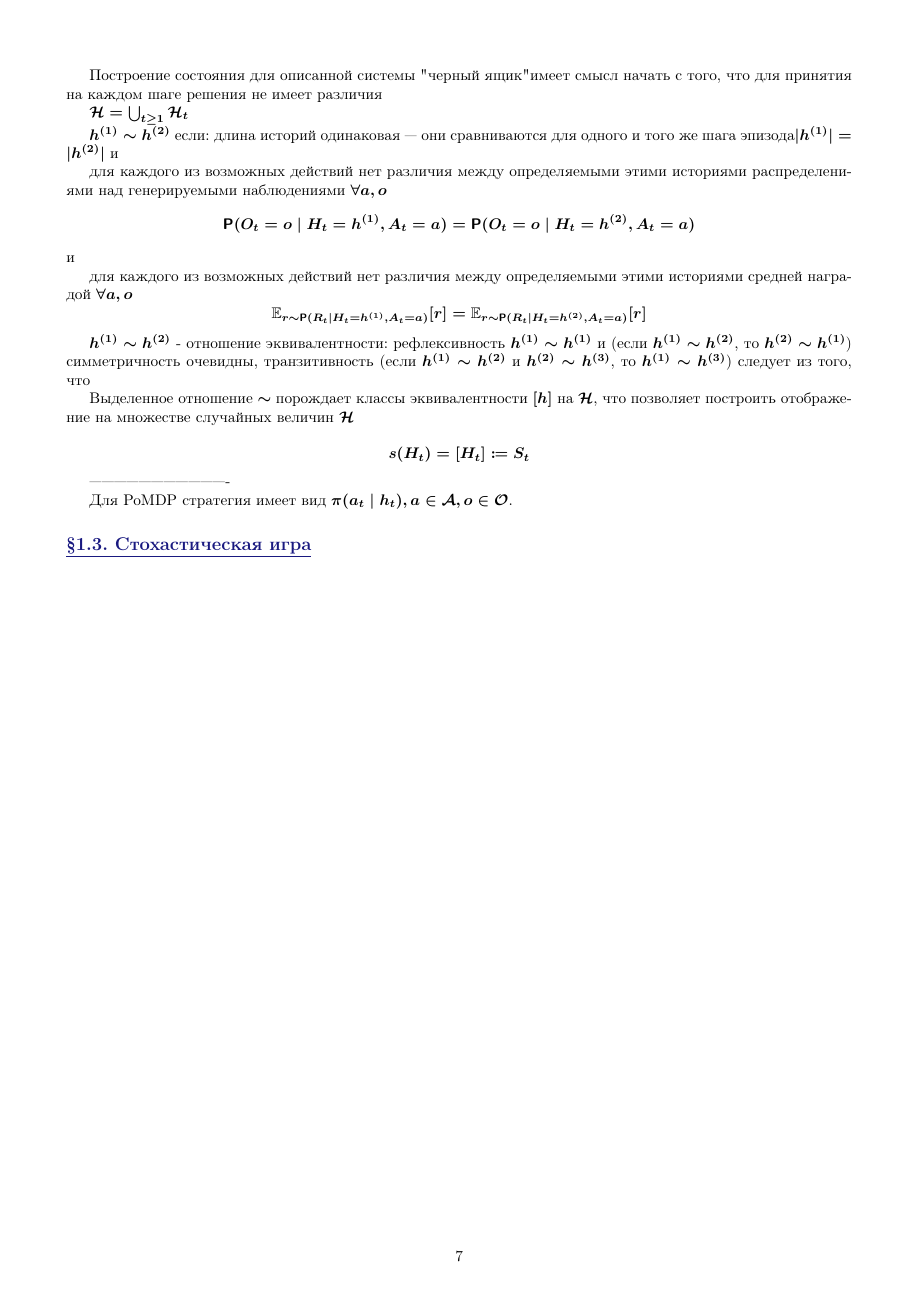
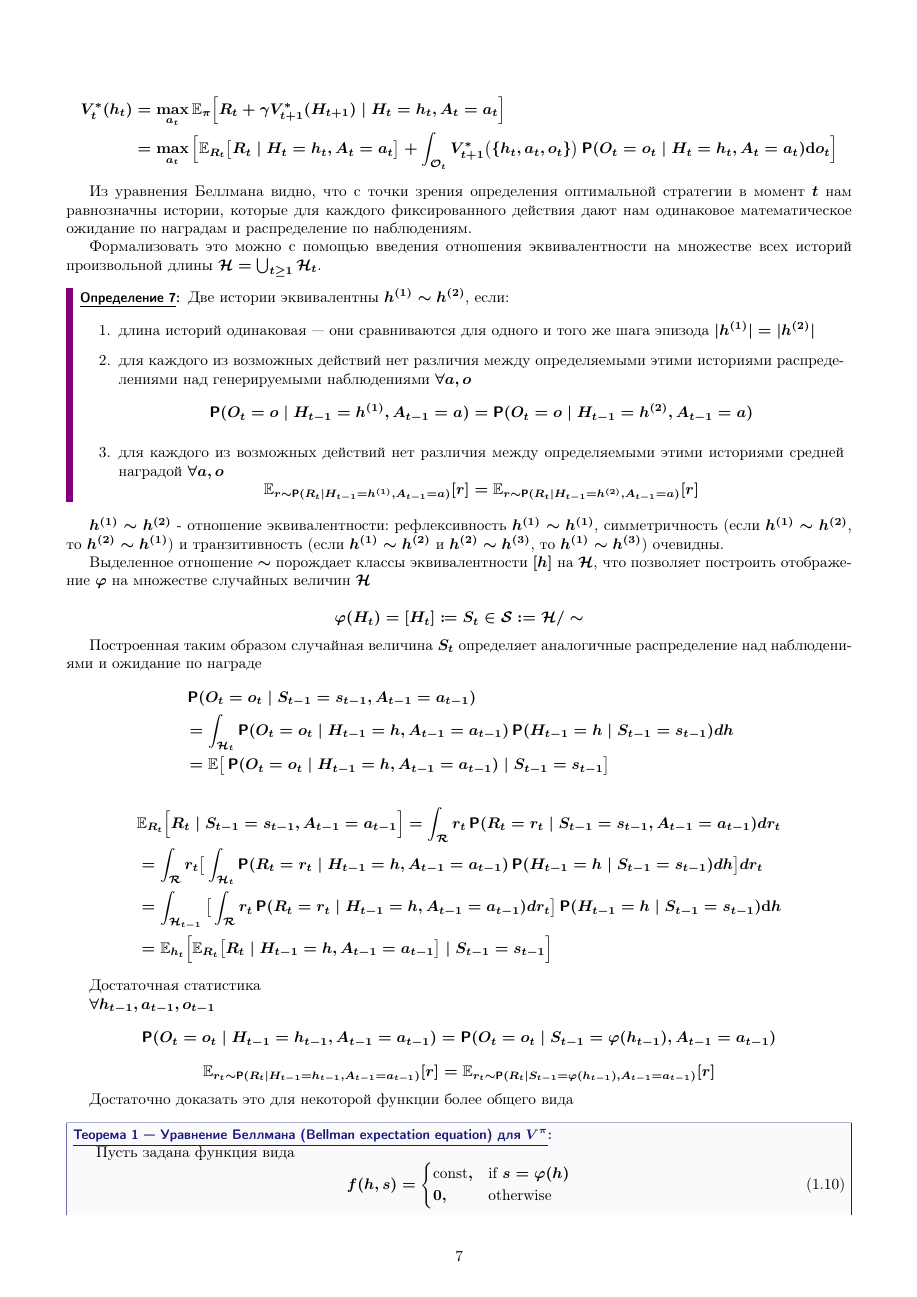
Before and after one commit to james116blue/dec-pomdp-book, a LaTeX book (main.tex, which reads 1.Setup/1.0.Chapter.tex): page 7 of 8 before the commit and page 7 of 9 after it. Compiled offline with pdfLaTeX.

Commit message:
equivalence relation on H

```diff
--- a/1.Setup/1.0.Chapter.tex
+++ b/1.Setup/1.0.Chapter.tex
@@ -253,21 +267,63 @@ $$p(R_t=r \mid H_t=h, A_t=a) = \Prob[\text{reward}(W_t,h,a)=r] $$
-Построение состояния для описанной системы "черный ящик" имеет смысл начать с того, что для принятия на каждом шаге решения не имеет различия
-
-$\mathcal{H} = \bigcup_{t \geq 1} \mathcal{H}_t$
-
-$h^{(1)} \sim h^{(2)}$ если:
-длина историй одинаковая --- они сравниваются для одного и того же шага эпизода$|h^{(1)}|=|h^{(2)}|$ и
-
-для каждого из возможных действий нет различия между определяемыми этими историями распределениями над генерируемыми наблюдениями $\forall a,o$ $$\Prob(O_t=o \mid H_t=h^{(1)}, A_t=a)=\Prob(O_t=o \mid H_t=h^{(2)}, A_t=a)$$ и
-
-для каждого из возможных действий нет различия между определяемыми этими историями средней наградой $\forall a,o$
- $$\E_{r \sim \Prob(R_t \mid H_t=h^{(1)}, A_t=a)} [r] = \E_{r \sim \Prob(R_t \mid H_t=h^{(2)}, A_t=a)} [r] $$
+\begin{align*}
+ V_t^*(h_t) &= \max_{a_t} \E_\pi \Big[R_t + \gamma V_{t+1}^*(H_{t+1})  \mid H_t=h_t, A_t=a_t \Big] \\
+  &= \max_{a_t} \Big[
+   \E_{R_t}\big[R_t \mid H_t=h_t, A_t=a_t\big] + \int_{\mathcal{O}_t} V_{t+1}^* \big(\{h_t, a_t, o_t\}\big) \Prob(O_t=o_t \mid H_t=h_t, A_t=a_t) \mathrm{d}o_t
+	\Big]
+\end{align*}
 
 
+Из уравнения Беллмана видно, что с точки зрения определения оптимальной стратегии в момент $t$ нам равнозначны истории, которые для каждого фиксированного действия дают нам одинаковое математическое ожидание по наградам и распределение по наблюдениям.
+
+Формализовать это можно с помощью введения отношения эквивалентности на множестве всех историй произвольной длины
+${\mathcal{H} = \bigcup_{t \geq 1} \mathcal{H}_t}$.
+
+\begin{definition}
+Две истории эквивалентны $h^{(1)} \sim h^{(2)}$, если:
+\begin{enumerate}
+	\item  длина историй одинаковая --- они сравниваются для одного и того же шага эпизода $|h^{(1)}|=|h^{(2)}|$
+	\item для каждого из возможных действий нет различия между определяемыми этими историями распределениями над генерируемыми наблюдениями $\forall a,o$ $$\Prob(O_t=o \mid H_{t-1}=h^{(1)}, A_{t-1}=a)=\Prob(O_t=o \mid H_{t-1}=h^{(2)}, A_{t-1}=a)$$
+	\item для каждого из возможных действий нет различия между определяемыми этими историями средней наградой $\forall a,o$
+	$$\E_{r \sim \Prob(R_t \mid H_{t-1}=h^{(1)}, A_{t-1}=a)} [r] = \E_{r \sim \Prob(R_t \mid H_{t-1}=h^{(2)}, A_{t-1}=a)} [r] $$
+\end{enumerate}
+\end{definition}
 
 $h^{(1)} \sim h^{(2)}$ - отношение эквивалентности:
-рефлексивность $h^{(1)} \sim h^{(1)}$ и (если $h^{(1)} \sim h^{(2)}$, то $h^{(2)} \sim h^{(1)}$) симметричность очевидны,
-транзитивность (если $h^{(1)} \sim h^{(2)}$ и $h^{(2)} \sim h^{(3)}$, то $h^{(1)} \sim h^{(3)}$) следует из того, что
+рефлексивность $h^{(1)} \sim h^{(1)}$, симметричность (если $h^{(1)} \sim h^{(2)}$, то $h^{(2)} \sim h^{(1)}$)  и
+транзитивность (если $h^{(1)} \sim h^{(2)}$ и $h^{(2)} \sim h^{(3)}$, то $h^{(1)} \sim h^{(3)}$) очевидны.
 
-Выделенное отношение $\sim$ порождает классы эквивалентности $[h]$ на $\mathcal{H}$, что позволяет построить отображение на множестве случайных величин $\mathcal{H}$
+Выделенное отношение $\sim$ порождает классы эквивалентности $[h]$ на $\mathcal{H}$, что позволяет построить отображение $\varphi$ на множестве случайных величин $\mathcal{H}$
 
- $$s(H_t)=[H_t] \coloneqq S_t $$
+ $$\varphi(H_t)=[H_t] \coloneqq S_t \in \mathcal{S}:=\mathcal{H} / \sim$$
+
+Построенная таким образом случайная величина $ S_t $ определяет аналогичные распределение над наблюдениями и ожидание по награде
+\begin{align*}
+	 &\Prob(O_t=o_t \mid S_{t-1}=s_{t-1}, A_{t-1}=a_{t-1}) \\
+	 &= \int_{\mathcal{H}_t} \Prob(O_t=o_t \mid H_{t-1}=h, A_{t-1}=a_{t-1}) \Prob(H_{t-1}=h \mid S_{t-1}=s_{t-1}) dh \\
+	 &=\E \big[\Prob(O_t=o_t \mid H_{t-1}=h, A_{t-1}=a_{t-1})  \mid S_{t-1}=s_{t-1} \big]
+\end{align*}
+\begin{align*}
+	&\E_{R_t} \Big[ R_t \mid S_{t-1}=s_{t-1}, A_{t-1}=a_{t-1} \Big]  = \int_{\mathcal{R}} r_t \Prob(R_t=r_t \mid S_{t-1}=s_{t-1}, A_{t-1}=a_{t-1}) dr_t \\
+	&= \int_{\mathcal{R}} r_t \big[ \int_{\mathcal{H}_t} \Prob(R_t=r_t \mid H_{t-1}=h, A_{t-1}=a_{t-1}) \Prob(H_{t-1}=h \mid S_{t-1}=s_{t-1}) dh \big] dr_t \\
+	&= \int_{\mathcal{H}_{t-1}} \big[ \int_\mathcal{R} r_t \Prob(R_t=r_t \mid H_{t-1}=h, A_{t-1}=a_{t-1})dr_t  \big] \Prob(H_{t-1}=h \mid S_{t-1}=s_{t-1}) \mathrm{d}h \\
+	&= \E_{h_t} \Big[ \E_{R_t} \big[ R_t \mid H_{t-1}=h, A_{t-1}=a_{t-1} \big] \mid S_{t-1}=s_{t-1} \Big]
+\end{align*}
+
+Достаточная статистика
+
+$\forall h_{t-1}, a_{t-1}, o_{t-1}$
+ $$ \Prob(O_t=o_t \mid H_{t-1}=h_{t-1}, A_{t-1}=a_{t-1})=\Prob(O_t=o_t \mid S_{t-1}=\varphi(h_{t-1}), A_{t-1}=a_{t-1})$$
+ $$\E_{r_t \sim \Prob(R_t \mid H_{t-1}=h_{t-1}, A_{t-1}=a_{t-1})} [r] =\E_{r_t \sim \Prob(R_t \mid S_{t-1}=\varphi(h_{t-1}), A_{t-1}=a_{t-1})} [r] $$
+
+Достаточно доказать это для некоторой функции более общего вида
+
+\begin{theorem}[Уравнение Беллмана (Bellman expectation equation) для $V^\pi$]
+	\,
+
+	Пусть задана функция вида
+	\begin{equation}
+f(h, s)=
+\begin{cases}
+\text{const},& \text{if } s=\varphi(h)\\
+0,              & \text{otherwise}
+\end{cases}
+	\end{equation}
@@ -274,8 +344,12 @@ $h^{(1)} \sim h^{(2)}$ - отношение эквивалентности:
+\end{theorem}
+
+$f(h)=\Prob[O_t=o \mid H_{t-1}=h, A_{t-1}=a]$
+
+$f(h)=\E_r[r \mid H_{t-1}=h, A_{t-1}=a]$
 
 
 ----------------------------------
 
-Для PoMDP стратегия имеет вид $\pi(a_t \mid h_t), a \HM\in \A, o \HM\in \mathcal{O}$.
 
 \section{Стохастическая игра}
 
```
Also changed, not shown: Images/IO_system.drawio.png (added), main.pdf, 1.Setup/1.0.Chapter.tex (44 more changed lines), 6 other files.
